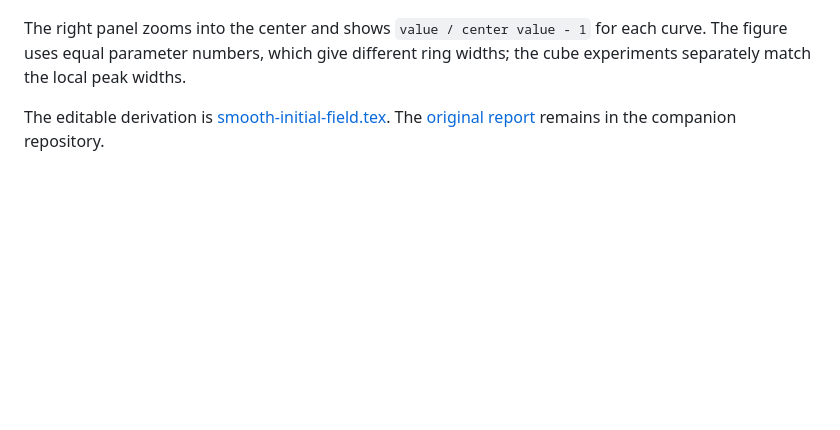
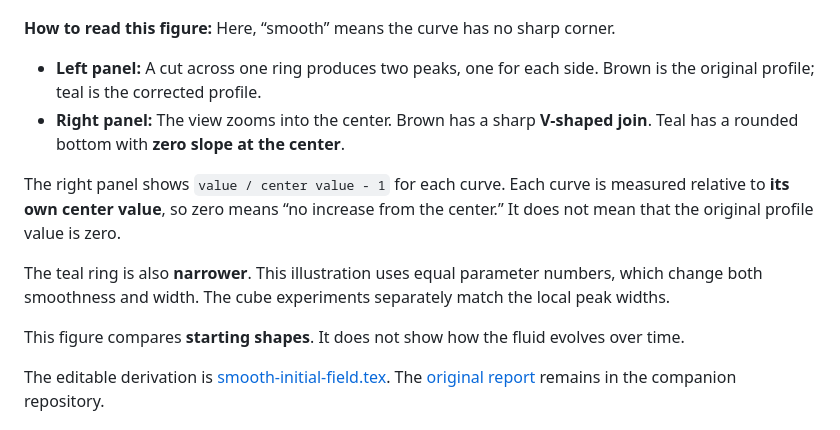
Before and after one commit to NousVolition/My-Sources-Project-ALL, a Markdown page: math/README.md, the part around the change. Rendered like a GitHub page; blank space fills up the shorter version.

Commit message:
Explain how to read the smooth ring profile
Describe the two sides of one ring, the sharp versus rounded center, each curve's relative scale, the width difference and the distinction between starting shapes and time evolution.

```diff
--- a/math/README.md
+++ b/math/README.md
@@ -42,7 +42,16 @@ The original grid-comparison series reaches **model time 0.4** on **256³ and 38
 
 ![Original and corrected ring profiles](figures/smooth-initial-profile.png)
 
-The right panel zooms into the center and shows `value / center value - 1` for each curve. The figure uses equal parameter numbers, which give different ring widths; the cube experiments separately match the local peak widths.
+**How to read this figure:** Here, “smooth” means the curve has no sharp corner.
+
+- **Left panel:** A cut across one ring produces two peaks, one for each side. Brown is the original profile; teal is the corrected profile.
+- **Right panel:** The view zooms into the center. Brown has a sharp **V-shaped join**. Teal has a rounded bottom with **zero slope at the center**.
+
+The right panel shows `value / center value - 1` for each curve. Each curve is measured relative to **its own center value**, so zero means “no increase from the center.” It does not mean that the original profile value is zero.
+
+The teal ring is also **narrower**. This illustration uses equal parameter numbers, which change both smoothness and width. The cube experiments separately match the local peak widths.
+
+This figure compares **starting shapes**. It does not show how the fluid evolves over time.
 
 The editable derivation is [smooth-initial-field.tex](notes/smooth-initial-field.tex). The [original report](https://github.com/NousVolition/Nous-Volition/blob/main/stokes_stream_report.pdf) remains in the companion repository.
 
```
